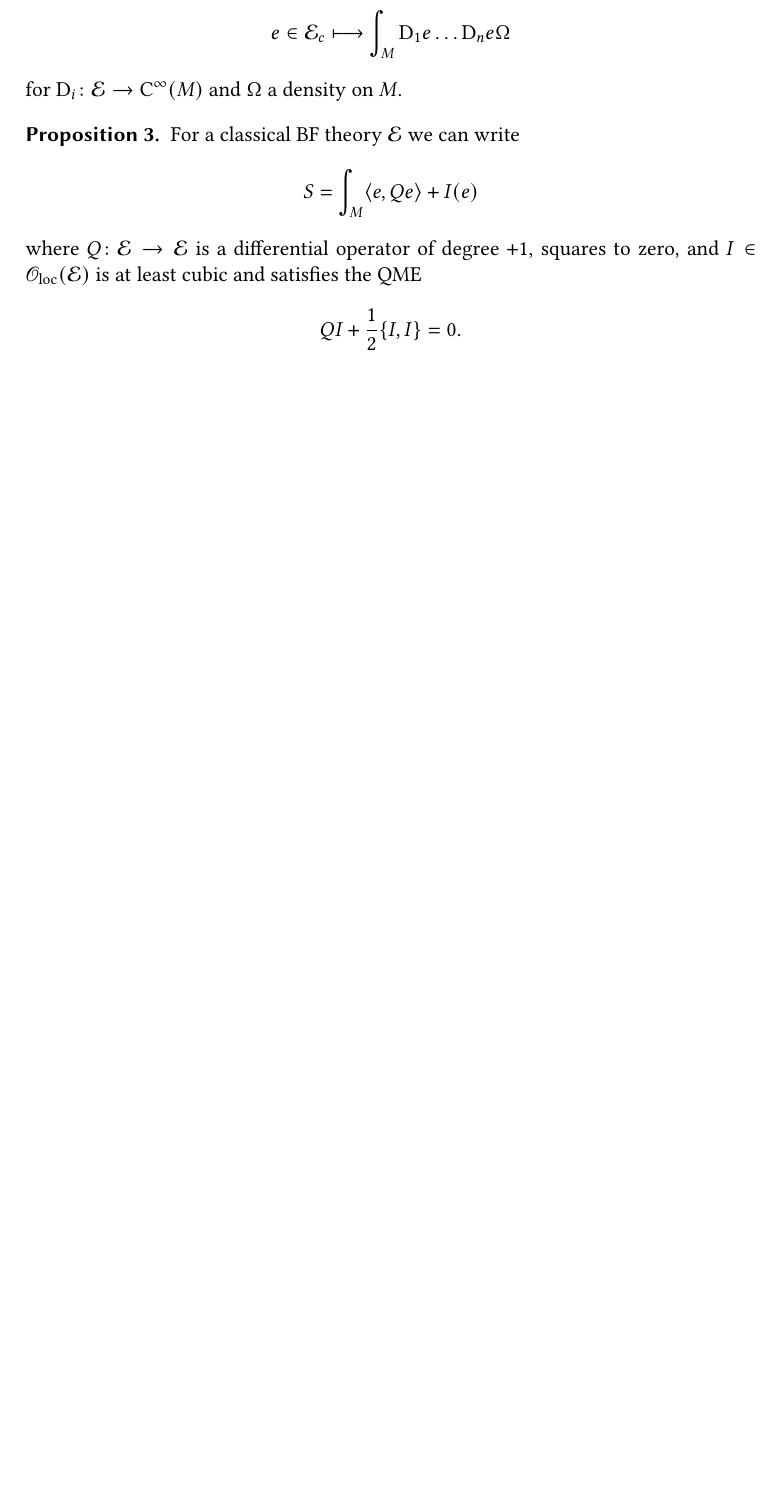
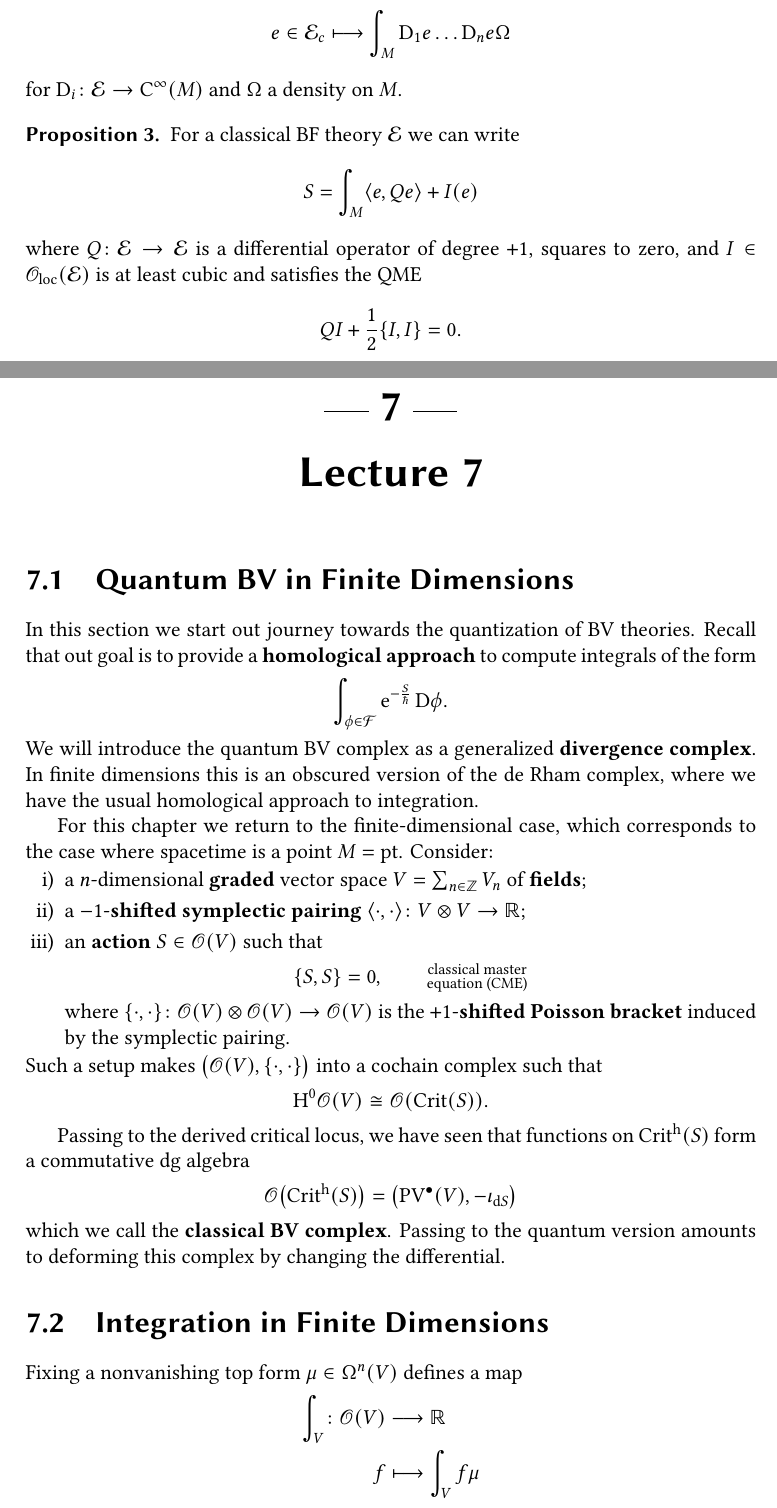
Before and after one commit to ruimp/qftmath, a LaTeX thesis (qftmath.tex, which reads lecture7.tex): part of page 18 of 19 before the commit and two parts of pages 18 and 19 of 22 after it, the two joined at a grey line, cut so that both start at the same text, the shorter picture padded with empty space. The pictures show the PDF file qftmath.pdf that the author committed with the source.

Commit message:
start lecture 7

```diff
--- /dev/null
+++ b/lecture7.tex
@@ -0,0 +1,40 @@
+\chapter{Lecture 7}
+
+\section{Quantum BV in Finite Dimensions}
+
+In this section we start out journey towards the quantization of BV theories.
+Recall that out goal is to provide a \textbf{homological approach} to compute integrals of the form
+\begin{equation*}
+  \int_{\phi \in \Fcal} \euler^{- \frac{S}{\hbar}} \DD \phi.
+\end{equation*}
+We will introduce the quantum BV complex as a generalized \textbf{divergence complex}.
+In finite dimensions this is an obscured version of the de Rham complex, where we have the usual homological approach to integration.
+
+For this chapter we return to the finite-dimensional case, which corresponds to the case where spacetime is a point $M = \text{pt}$. Consider:
+\begin{enumerate}[i)]
+  \item a $n$-dimensional \textbf{graded} vector space $V = \sum_{n \in \Zbb} V_n$ of \textbf{fields};
+  \item a $-1$-\textbf{shifted symplectic pairing} $\langle \cdot, \cdot \rangle \colon V \otimes V \to \Rbb$;
+  \item an \textbf{action} $S \in \Oscr(V)$ such that
+    \begin{equation*}
+      \{ S, S \} =  0, \qquad \substack{\text{classical master} \\ \text{equation (CME)}}
+    \end{equation*}
+    where $\{ \cdot, \cdot \} \colon \Oscr(V) \otimes \Oscr(V) \rightarrow \Oscr(V)$ is the $+1$-\textbf{shifted Poisson bracket} induced by the symplectic pairing.
+\end{enumerate}
+Such a setup makes $\bigl( \Oscr(V), \{ \cdot, \cdot \} \bigr)$ into a cochain complex such that
+\begin{equation*}
+  \Hrm^0 \Oscr(V) \cong \Oscr( \Crit (S)).
+\end{equation*}
+
+Passing to the derived critical locus, we have seen that functions on $\dCrit(S)$ form a commutative dg algebra
+\begin{equation*}
+  \Oscr \bigl(\dCrit(S) \bigr) = \bigl( \PV^{\bullet} (V), -\iota_{\drm S} \bigr)
+\end{equation*}
+which we call the \textbf{classical BV complex}. Passing to the quantum version amounts to deforming this complex by changing the differential.
+
+\section{Integration in Finite Dimensions}
+
+Fixing a nonvanishing top form $\mu \in \Omega^{n}(V)$ defines a map
+\begin{align*}
+  \int_V \colon \Oscr(V)
+  &\longrightarrow \Rbb \\
+  f
@@ -0,0 +46,2 @@
+  \int_M f \mu = \frac{\bigl[f \mu\bigr]}{\bigl[\mu\bigr]}
+\end{equation*}
@@ -0,0 +51,3 @@
+\begin{equation*}
+  \int_V f \mu = \bigl[f \mu\bigr].
+\end{equation*}
@@ -0,0 +78,8 @@
+\begin{equation*}
+  \divergence_\mu = m_\mu^{-1} \drm m_\mu
+\end{equation*}
+is obtained by pulling back the de Rham differential on $\Omega^{\bullet}$ using $\mu$.
+\begin{equation*}
+  \begin{tikzcd}[sep=large]
+    \dots
+    \arrow[r] &
@@ -0,0 +97,3 @@
+    \Omega^{n}(V)
+  \end{tikzcd}
+\end{equation*}
@@ -0,0 +111 @@
+\begin{example}
@@ -0,0 +129,8 @@
+  \end{equation*}
+\end{example}
+
+\begin{example}
+  Consider again $V = \Rbb$ but let $\mu_S$ be a Gaussian measure of the form
+  \begin{equation*}
+    \mu_S = \euler^{-\frac{S}{\hbar}} \mu_\text{Leb}.
+  \end{equation*}
@@ -0,0 +151,9 @@
+\begin{equation*}
+    \hbar \divergence_S = - \iota_{\drm S} + \hbar \laplace_\text{BV}
+  \end{equation*}
+  on $\PV^{\bullet}(V)$ that we recognize as a deformation of the classical BV differential given by contracting with $\drm S$. Alternatively, we can also write the divergence operator in terms of the Schouten bracket
+  %TODO: reference the Schouten bracket form previous lecture
+  \begin{equation*}
+    \divergence_S = \{ S, \cdot \} + \hbar \laplace_{\text{BV}}.
+  \end{equation*}
+\end{example}
```
Also changed, not shown: library.bib (+14 -0 lines), qftmath.tex (+5 -0 lines), qftmath.pdf, lecture7.tex (85 more changed lines), 1 other file.
